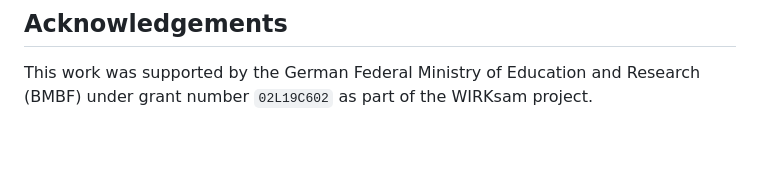
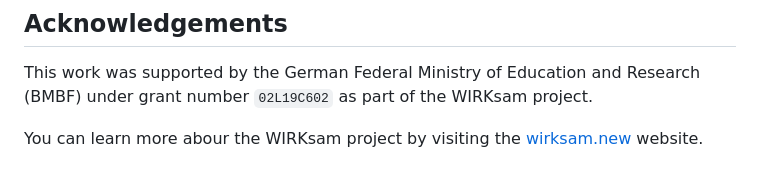
Before and after one commit to Soc-Poc-Team/sdc-hpc, a Markdown page: docs/admin/01-welcome.md, the part around the change. GitHub-like rendering; blank space fills up the shorter version.

Commit message:
doc: add link to wirksam.nrw

```diff
--- a/docs/admin/01-welcome.md
+++ b/docs/admin/01-welcome.md
@@ -115,3 +115,6 @@ Cluster—Computing for SMEs on COTS Computers".
 
 This work was supported by the German Federal Ministry of Education and Research
 (BMBF) under grant number `02L19C602` as part of the WIRKsam project.
+
+You can learn more abour the WIRKsam project by visiting the
+[wirksam.new](https://wirksam.nrw/) website.
```
